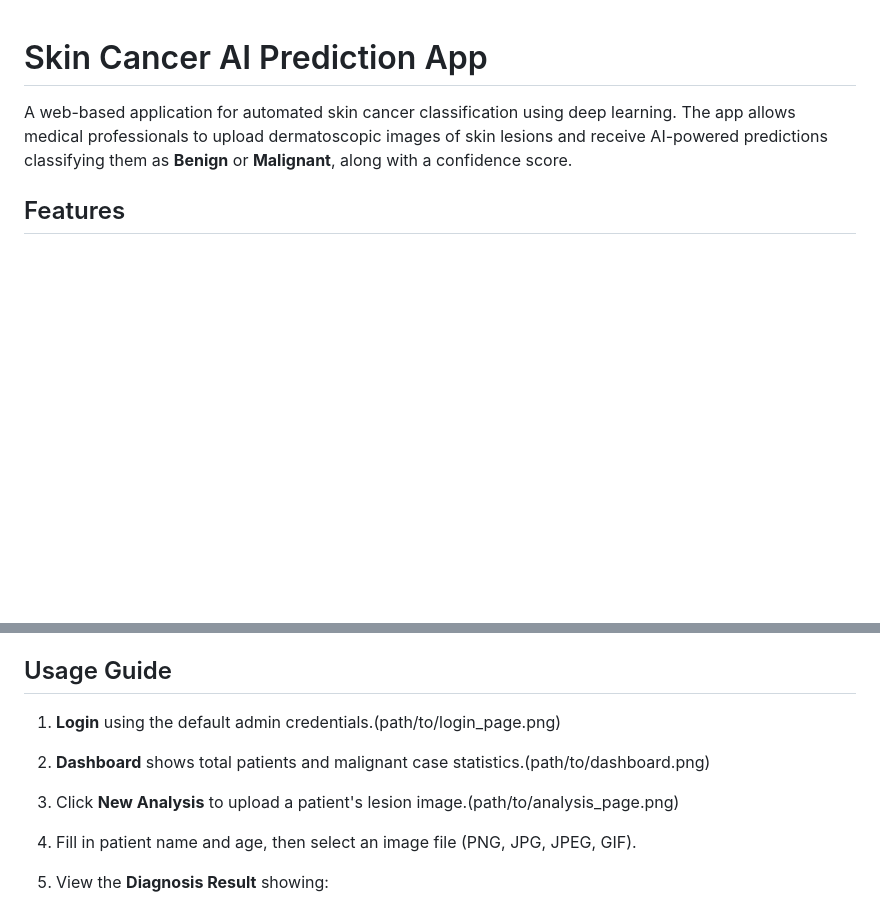
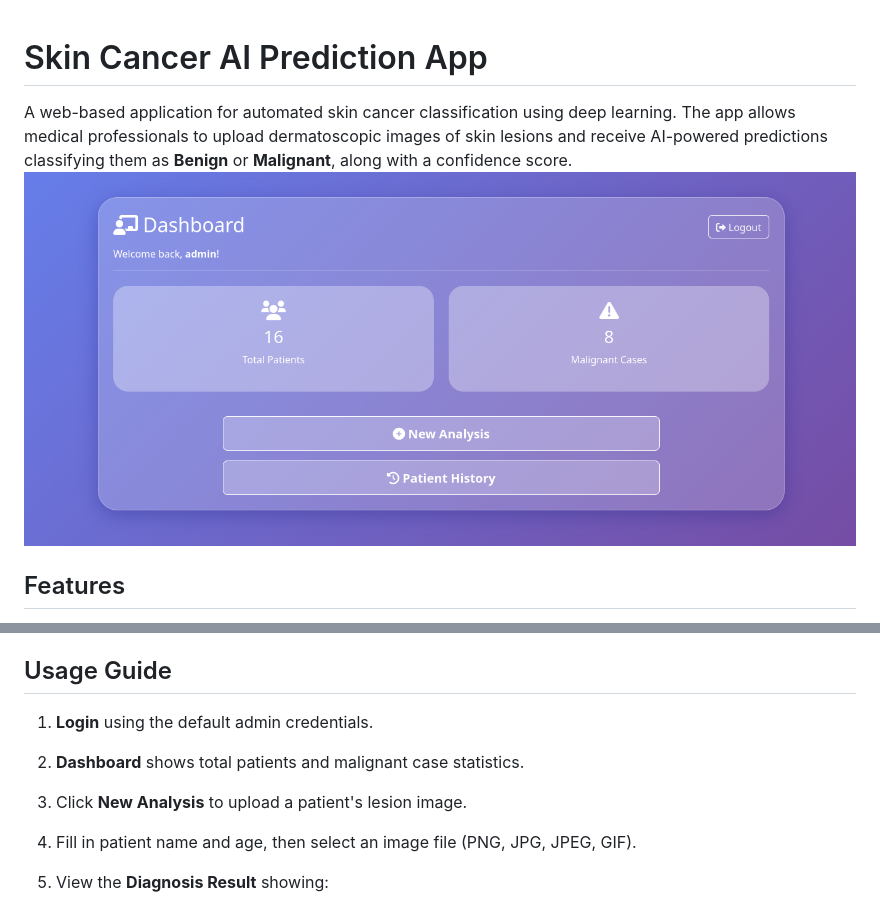
Before and after one commit to rihab-el-ayeb/Skincancer_app, a Markdown page: README.md, 2 parts joined by grey strips. GitHub-like rendering; blank space fills up the shorter version.

Commit message:
Improve README formatting and add image references
Updated usage guide formatting and added image paths.

```diff
--- a/README.md
+++ b/README.md
@@ -1,7 +1,7 @@
 # Skin Cancer AI Prediction App
 
 A web-based application for automated skin cancer classification using deep learning. The app allows medical professionals to upload dermatoscopic images of skin lesions and receive AI-powered predictions classifying them as **Benign** or **Malignant**, along with a confidence score.
-
+![image alt](https://raw.githubusercontent.com/rihab-el-ayeb/Skincancer_app/refs/heads/main/home_page.png)
 ## Features
 
 - **AI-Powered Diagnosis**: Uses a fine-tuned VGG16 Convolutional Neural Network to classify skin lesions.
@@ -112,9 +112,9 @@ The app will be available at `http://localhost:5000`
 
 ## Usage Guide
 
-1. **Login** using the default admin credentials.(path/to/login_page.png)
-2. **Dashboard** shows total patients and malignant case statistics.(path/to/dashboard.png)
-3. Click **New Analysis** to upload a patient's lesion image.(path/to/analysis_page.png)
+1. **Login** using the default admin credentials.
+2. **Dashboard** shows total patients and malignant case statistics.
+3. Click **New Analysis** to upload a patient's lesion image.
 4. Fill in patient name and age, then select an image file (PNG, JPG, JPEG, GIF).
 5. View the **Diagnosis Result** showing:
    - Classification: *Bénin* (Benign) or *Malin* (Malignant)
```
